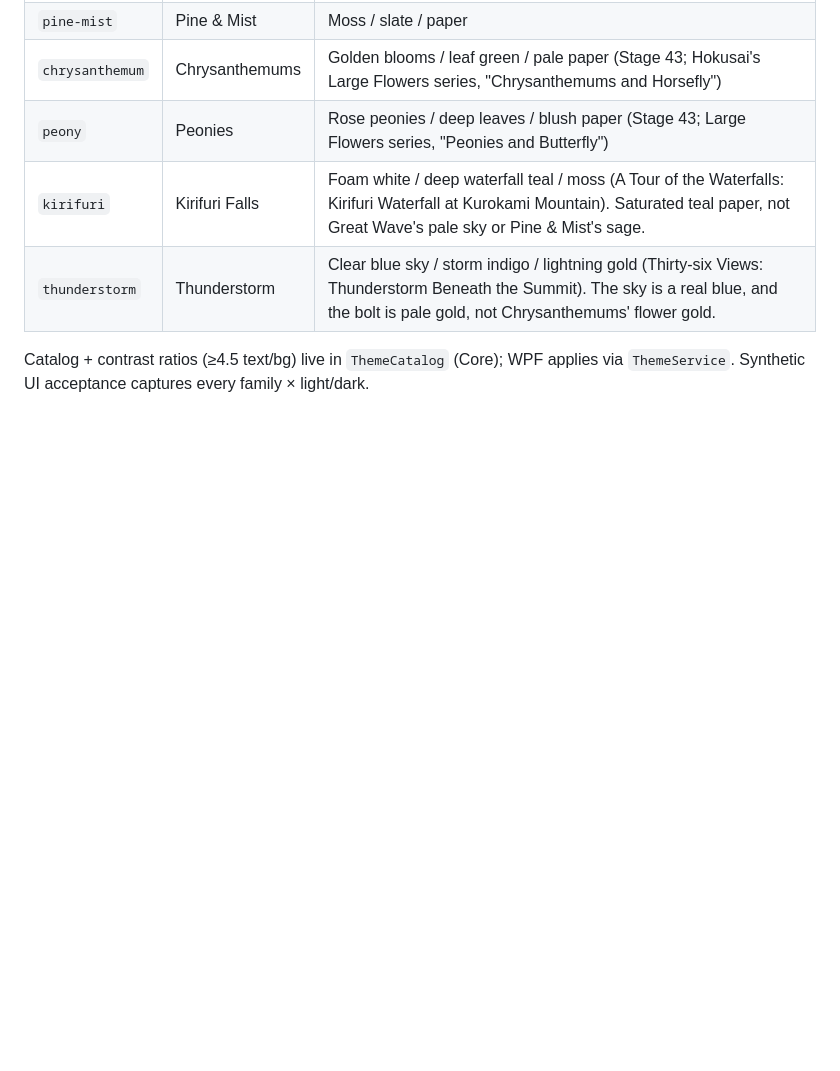
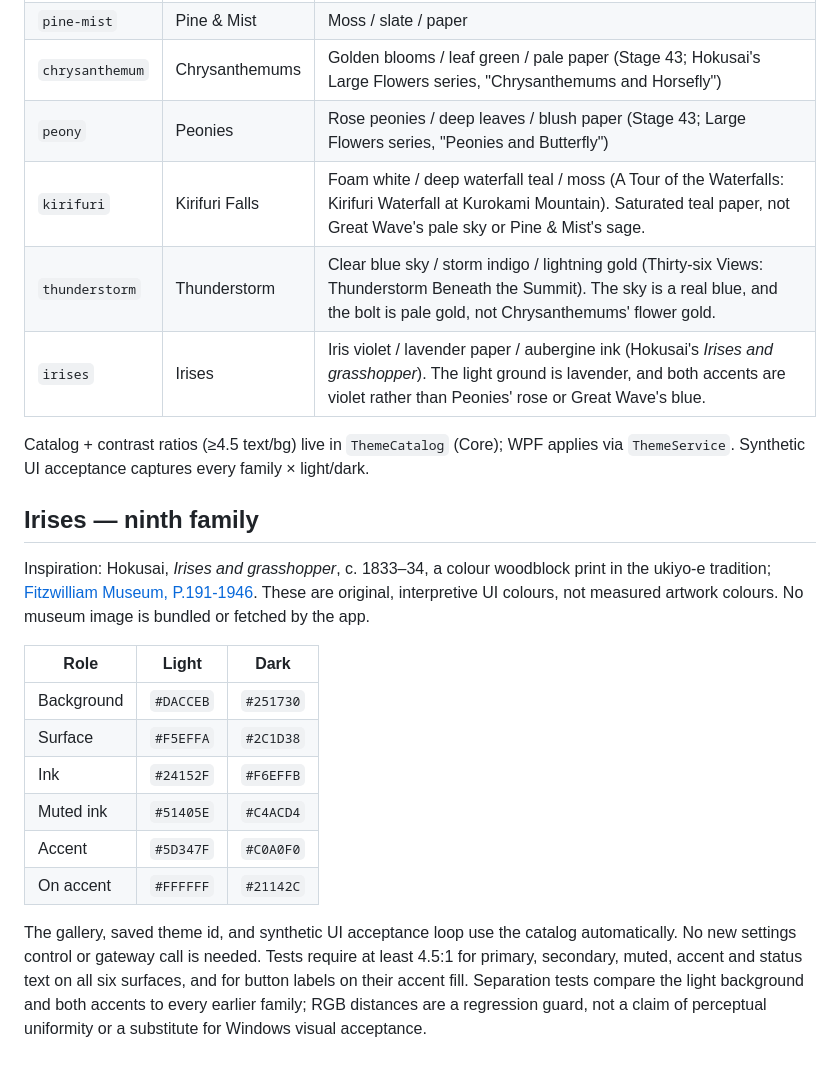
Before and after one commit to BookahCoding/Hikyaku, a Markdown page: docs/THEME-REFERENCE.md, the part around the change. Drawn GitHub-style; blank space fills up the shorter version.

Commit message:
Document Irises inspiration and readability checks
Added details for the 'Irises' theme including color specifications and inspiration.

```diff
--- a/docs/THEME-REFERENCE.md
+++ b/docs/THEME-REFERENCE.md
@@ -94,5 +94,26 @@ Shipped as approximate token families (not measured artworks), each with light +
 | `peony` | Peonies | Rose peonies / deep leaves / blush paper (Stage 43; Large Flowers series, "Peonies and Butterfly") |
 | `kirifuri` | Kirifuri Falls | Foam white / deep waterfall teal / moss (A Tour of the Waterfalls: Kirifuri Waterfall at Kurokami Mountain). Saturated teal paper, not Great Wave's pale sky or Pine & Mist's sage. |
 | `thunderstorm` | Thunderstorm | Clear blue sky / storm indigo / lightning gold (Thirty-six Views: Thunderstorm Beneath the Summit). The sky is a real blue, and the bolt is pale gold, not Chrysanthemums' flower gold. |
+| `irises` | Irises | Iris violet / lavender paper / aubergine ink (Hokusai's *Irises and grasshopper*). The light ground is lavender, and both accents are violet rather than Peonies' rose or Great Wave's blue. |
 
 Catalog + contrast ratios (≥4.5 text/bg) live in `ThemeCatalog` (Core); WPF applies via `ThemeService`. Synthetic UI acceptance captures every family × light/dark.
+
+## Irises — ninth family
+
+Inspiration: Hokusai, *Irises and grasshopper*, c. 1833–34, a colour woodblock print in the ukiyo-e tradition;
+[Fitzwilliam Museum, P.191-1946](https://data.fitzmuseum.cam.ac.uk/id/object/182600).
+These are original, interpretive UI colours, not measured artwork colours. No museum image is bundled or fetched by the app.
+
+| Role | Light | Dark |
+|---|---|---|
+| Background | `#DACCEB` | `#251730` |
+| Surface | `#F5EFFA` | `#2C1D38` |
+| Ink | `#24152F` | `#F6EFFB` |
+| Muted ink | `#51405E` | `#C4ACD4` |
+| Accent | `#5D347F` | `#C0A0F0` |
+| On accent | `#FFFFFF` | `#21142C` |
+
+The gallery, saved theme id, and synthetic UI acceptance loop use the catalog automatically. No new settings control or gateway
+call is needed. Tests require at least 4.5:1 for primary, secondary, muted, accent and status text on all six surfaces, and
+for button labels on their accent fill. Separation tests compare the light background and both accents to every earlier family;
+RGB distances are a regression guard, not a claim of perceptual uniformity or a substitute for Windows visual acceptance.
```
